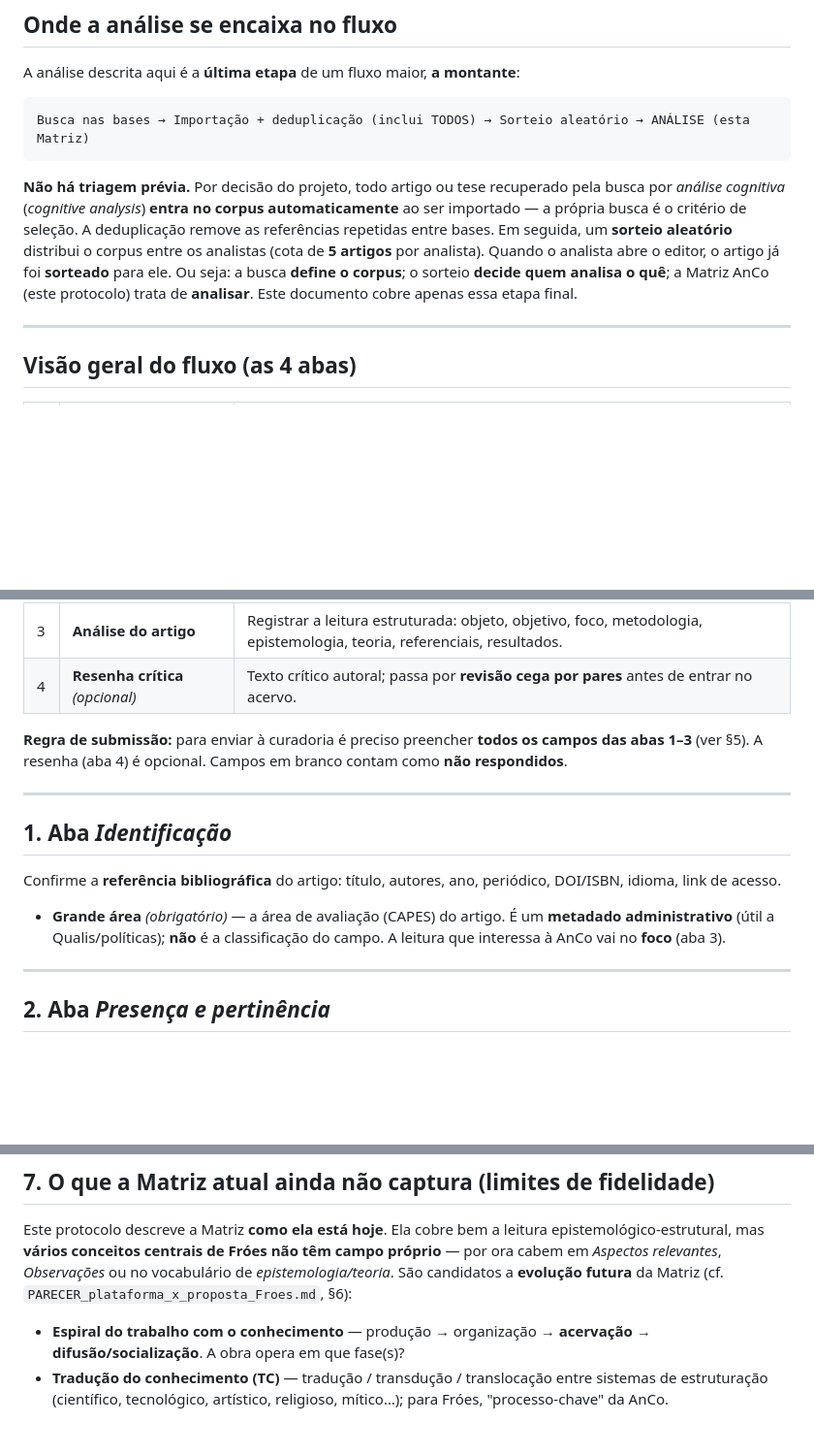
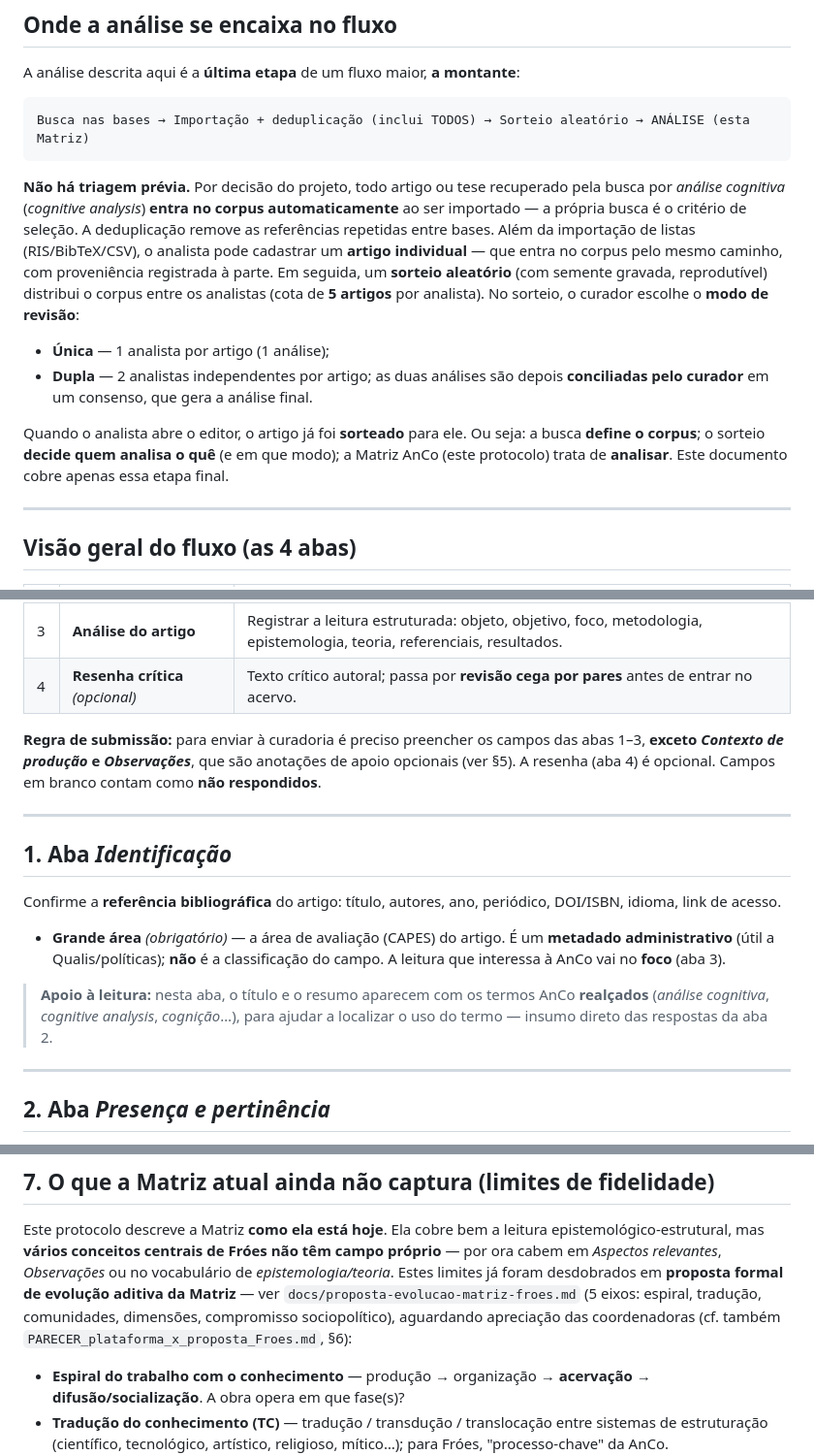
Before and after one commit to mestrepv/anco-ufba, a Markdown page: docs/protocolo-anco-analise.md, 3 parts joined by grey strips. Shown at 97% size. GitHub-like rendering; blank space fills up the shorter version.

Commit message:
docs(protocolo): atualiza ao código em produção
Contexto de produção/Observações são opcionais na submissão; documenta
modo de revisão única/dupla + consenso e entrada individual no fluxo a
montante; registra realce de termos na aba Identificação; §7 aponta
para a proposta de evolução da Matriz.

Co-Authored-By: Claude Fable 5 <noreply@anthropic.com>

```diff
--- a/docs/protocolo-anco-analise.md
+++ b/docs/protocolo-anco-analise.md
@@ -35,11 +35,20 @@ Busca nas bases → Importação + deduplicação (inclui TODOS) → Sorteio ale
 **Não há triagem prévia.** Por decisão do projeto, todo artigo ou tese
 recuperado pela busca por *análise cognitiva* (*cognitive analysis*) **entra no
 corpus automaticamente** ao ser importado — a própria busca é o critério de
-seleção. A deduplicação remove as referências repetidas entre bases. Em seguida,
-um **sorteio aleatório** distribui o corpus entre os analistas (cota de **5
-artigos** por analista). Quando o analista abre o editor, o artigo já foi
-**sorteado** para ele. Ou seja: a busca **define o corpus**; o sorteio **decide
-quem analisa o quê**; a Matriz AnCo (este protocolo) trata de **analisar**. Este
+seleção. A deduplicação remove as referências repetidas entre bases. Além da
+importação de listas (RIS/BibTeX/CSV), o analista pode cadastrar um **artigo
+individual** — que entra no corpus pelo mesmo caminho, com proveniência
+registrada à parte. Em seguida, um **sorteio aleatório** (com semente gravada,
+reprodutível) distribui o corpus entre os analistas (cota de **5 artigos** por
+analista). No sorteio, o curador escolhe o **modo de revisão**:
+
+- **Única** — 1 analista por artigo (1 análise);
+- **Dupla** — 2 analistas independentes por artigo; as duas análises são depois
+  **conciliadas pelo curador** em um consenso, que gera a análise final.
+
+Quando o analista abre o editor, o artigo já foi **sorteado** para ele. Ou
+seja: a busca **define o corpus**; o sorteio **decide quem analisa o quê** (e
+em que modo); a Matriz AnCo (este protocolo) trata de **analisar**. Este
 documento cobre apenas essa etapa final.
 
 ---
@@ -53,9 +62,10 @@ documento cobre apenas essa etapa final.
 | 3 | **Análise do artigo** | Registrar a leitura estruturada: objeto, objetivo, foco, metodologia, epistemologia, teoria, referenciais, resultados. |
 | 4 | **Resenha crítica** *(opcional)* | Texto crítico autoral; passa por **revisão cega por pares** antes de entrar no acervo. |
 
-**Regra de submissão:** para enviar à curadoria é preciso preencher **todos os
-campos das abas 1–3** (ver §5). A resenha (aba 4) é opcional. Campos em branco
-contam como **não respondidos**.
+**Regra de submissão:** para enviar à curadoria é preciso preencher os campos
+das abas 1–3, **exceto *Contexto de produção* e *Observações***, que são
+anotações de apoio opcionais (ver §5). A resenha (aba 4) é opcional. Campos em
+branco contam como **não respondidos**.
 
 ---
 
@@ -67,6 +77,10 @@ periódico, DOI/ISBN, idioma, link de acesso.
 - **Grande área** *(obrigatório)* — a área de avaliação (CAPES) do artigo. É um
   **metadado administrativo** (útil a Qualis/políticas); **não** é a classificação
   do campo. A leitura que interessa à AnCo vai no **foco** (aba 3).
+
+> **Apoio à leitura:** nesta aba, o título e o resumo aparecem com os termos
+> AnCo **realçados** (*análise cognitiva*, *cognitive analysis*, *cognição*…),
+> para ajudar a localizar o uso do termo — insumo direto das respostas da aba 2.
 
 ---
 
@@ -193,8 +212,11 @@ Depois de submetida, a curadoria pode **aprovar** (vai ao acervo público),
 Este protocolo descreve a Matriz **como ela está hoje**. Ela cobre bem a leitura
 epistemológico-estrutural, mas **vários conceitos centrais de Fróes não têm campo
 próprio** — por ora cabem em *Aspectos relevantes*, *Observações* ou no
-vocabulário de *epistemologia/teoria*. São candidatos a **evolução futura** da
-Matriz (cf. `PARECER_plataforma_x_proposta_Froes.md`, §6):
+vocabulário de *epistemologia/teoria*. Estes limites já foram desdobrados em
+**proposta formal de evolução aditiva da Matriz** — ver
+`docs/proposta-evolucao-matriz-froes.md` (5 eixos: espiral, tradução,
+comunidades, dimensões, compromisso sociopolítico), aguardando apreciação das
+coordenadoras (cf. também `PARECER_plataforma_x_proposta_Froes.md`, §6):
 
 - **Espiral do trabalho com o conhecimento** — produção → organização →
   **acervação** → **difusão/socialização**. A obra opera em que fase(s)?
```
Also changed, not shown: other parts of docs/protocolo-anco-analise.md (+17 -5 lines).
